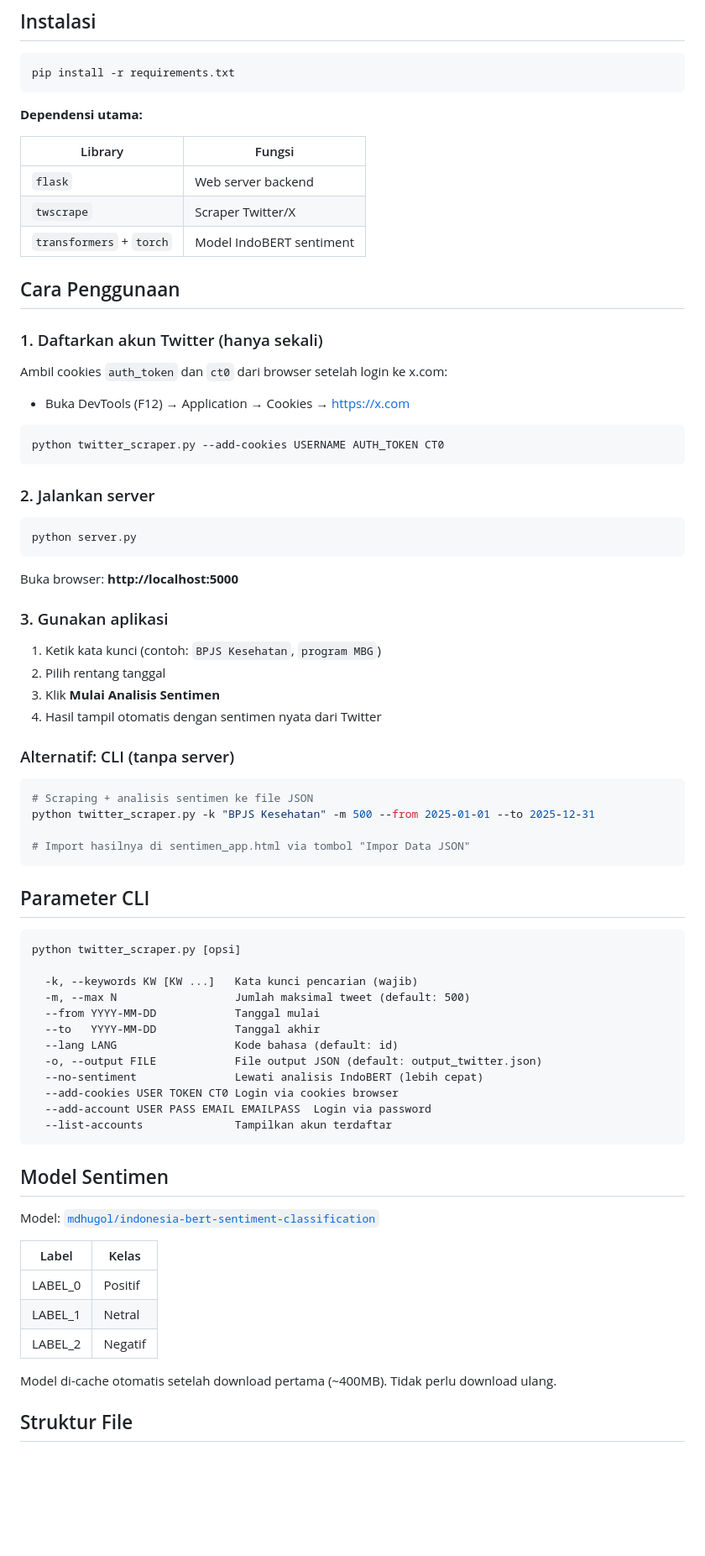
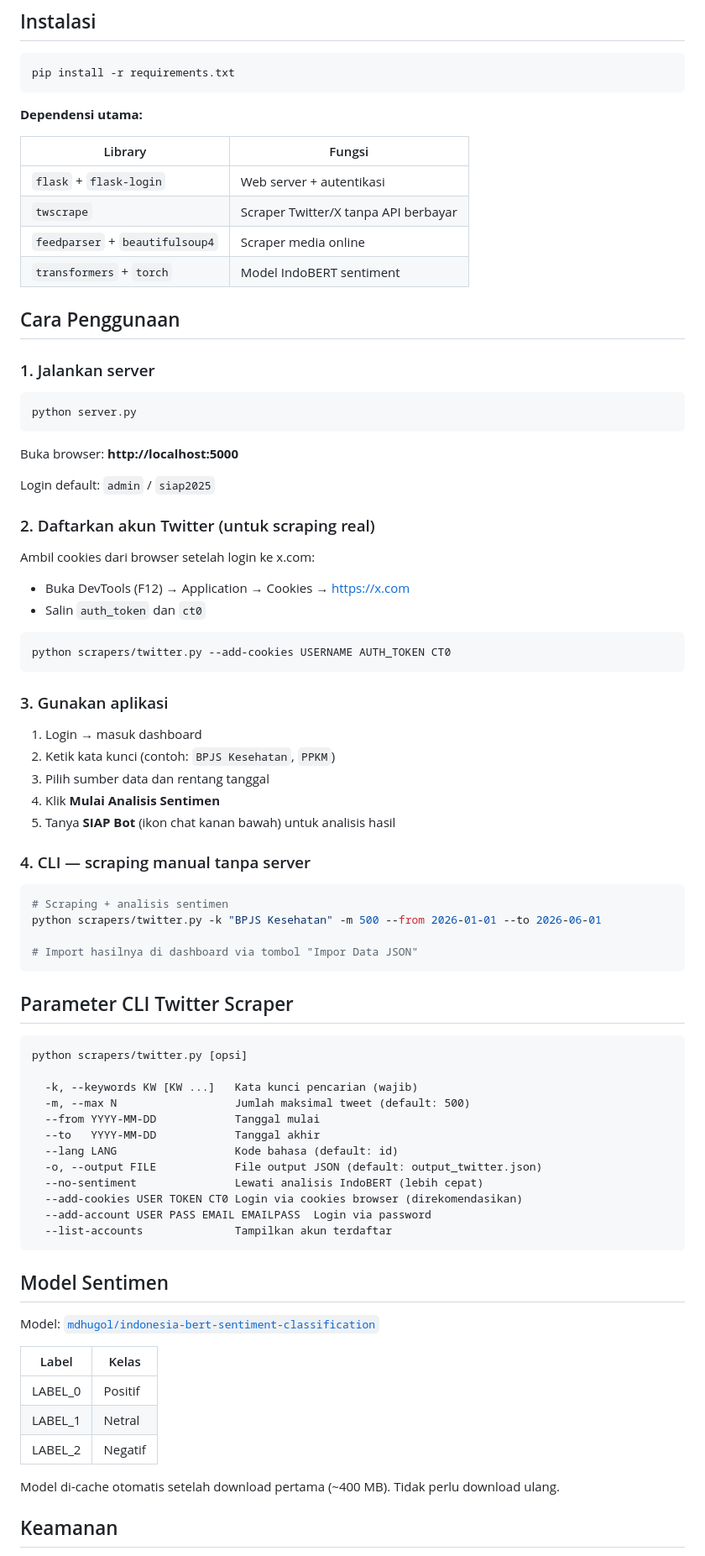
Before and after one commit to adamtriwibowo/analisis_sentimen_publik, a Markdown page: README.md, the part around one of its changes. Shown at 84% size. Rendered like a GitHub page; blank space fills up the shorter version.

````diff
--- a/README.md
+++ b/README.md
@@ -37,22 +80,14 @@ pip install -r requirements.txt
 
 | Library | Fungsi |
 |---|---|
-| `flask` | Web server backend |
-| `twscrape` | Scraper Twitter/X |
+| `flask` + `flask-login` | Web server + autentikasi |
+| `twscrape` | Scraper Twitter/X tanpa API berbayar |
+| `feedparser` + `beautifulsoup4` | Scraper media online |
 | `transformers` + `torch` | Model IndoBERT sentiment |
 
 ## Cara Penggunaan
 
-### 1. Daftarkan akun Twitter (hanya sekali)
-
-Ambil cookies `auth_token` dan `ct0` dari browser setelah login ke x.com:
-- Buka DevTools (F12) → Application → Cookies → https://x.com
-
-```bash
-python twitter_scraper.py --add-cookies USERNAME AUTH_TOKEN CT0
-```
-
-### 2. Jalankan server
+### 1. Jalankan server
 
 ```bash
 python server.py
@@ -60,26 +95,39 @@ python server.py
 
 Buka browser: **http://localhost:5000**
 
+Login default: `admin` / `siap2025`
+
+### 2. Daftarkan akun Twitter (untuk scraping real)
+
+Ambil cookies dari browser setelah login ke x.com:
+- Buka DevTools (F12) → Application → Cookies → https://x.com
+- Salin `auth_token` dan `ct0`
+
+```bash
+python scrapers/twitter.py --add-cookies USERNAME AUTH_TOKEN CT0
+```
+
 ### 3. Gunakan aplikasi
 
-1. Ketik kata kunci (contoh: `BPJS Kesehatan`, `program MBG`)
-2. Pilih rentang tanggal
-3. Klik **Mulai Analisis Sentimen**
-4. Hasil tampil otomatis dengan sentimen nyata dari Twitter
+1. Login → masuk dashboard
+2. Ketik kata kunci (contoh: `BPJS Kesehatan`, `PPKM`)
+3. Pilih sumber data dan rentang tanggal
+4. Klik **Mulai Analisis Sentimen**
+5. Tanya **SIAP Bot** (ikon chat kanan bawah) untuk analisis hasil
 
-### Alternatif: CLI (tanpa server)
+### 4. CLI — scraping manual tanpa server
 
 ```bash
-# Scraping + analisis sentimen ke file JSON
-python twitter_scraper.py -k "BPJS Kesehatan" -m 500 --from 2025-01-01 --to 2025-12-31
+# Scraping + analisis sentimen
+python scrapers/twitter.py -k "BPJS Kesehatan" -m 500 --from 2026-01-01 --to 2026-06-01
 
-# Import hasilnya di sentimen_app.html via tombol "Impor Data JSON"
+# Import hasilnya di dashboard via tombol "Impor Data JSON"
 ```
 
-## Parameter CLI
+## Parameter CLI Twitter Scraper
 
 ```
-python twitter_scraper.py [opsi]
+python scrapers/twitter.py [opsi]
 
   -k, --keywords KW [KW ...]   Kata kunci pencarian (wajib)
   -m, --max N                  Jumlah maksimal tweet (default: 500)
@@ -88,7 +136,7 @@ python twitter_scraper.py [opsi]
   --lang LANG                  Kode bahasa (default: id)
   -o, --output FILE            File output JSON (default: output_twitter.json)
   --no-sentiment               Lewati analisis IndoBERT (lebih cepat)
-  --add-cookies USER TOKEN CT0 Login via cookies browser
+  --add-cookies USER TOKEN CT0 Login via cookies browser (direkomendasikan)
   --add-account USER PASS EMAIL EMAILPASS  Login via password
   --list-accounts              Tampilkan akun terdaftar
 ```
@@ -103,7 +151,7 @@ Model: [`mdhugol/indonesia-bert-sentiment-classification`](https://huggingface.c
 | LABEL_1 | Netral |
 | LABEL_2 | Negatif |
 
-Model di-cache otomatis setelah download pertama (~400MB). Tidak perlu download ulang.
+Model di-cache otomatis setelah download pertama (~400 MB). Tidak perlu download ulang.
 
-## Struktur File
+## Keamanan
 
````
Also changed, not shown: other parts of README.md (+62 -29 lines).
